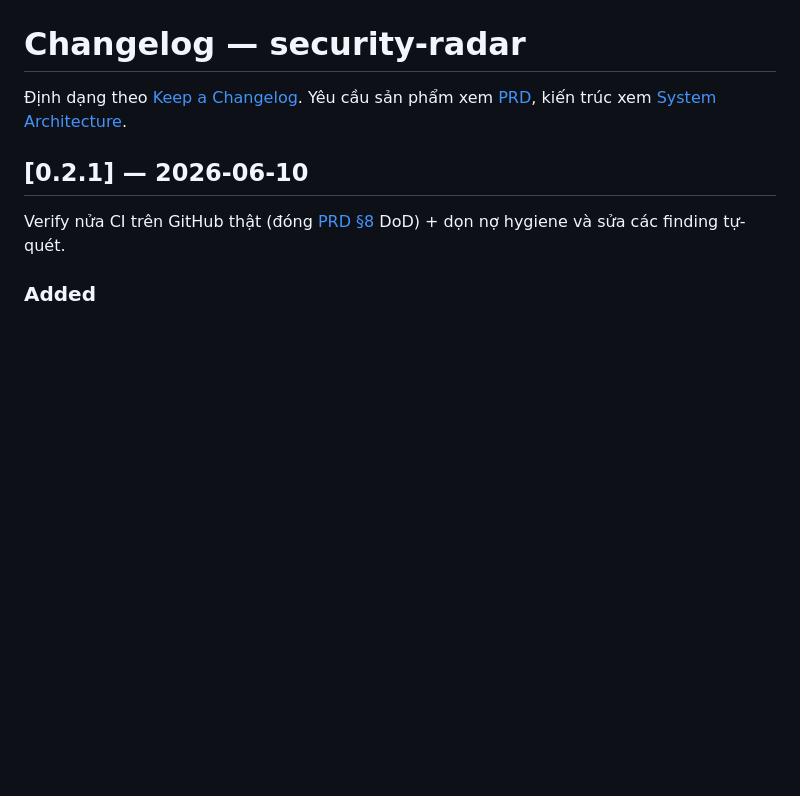
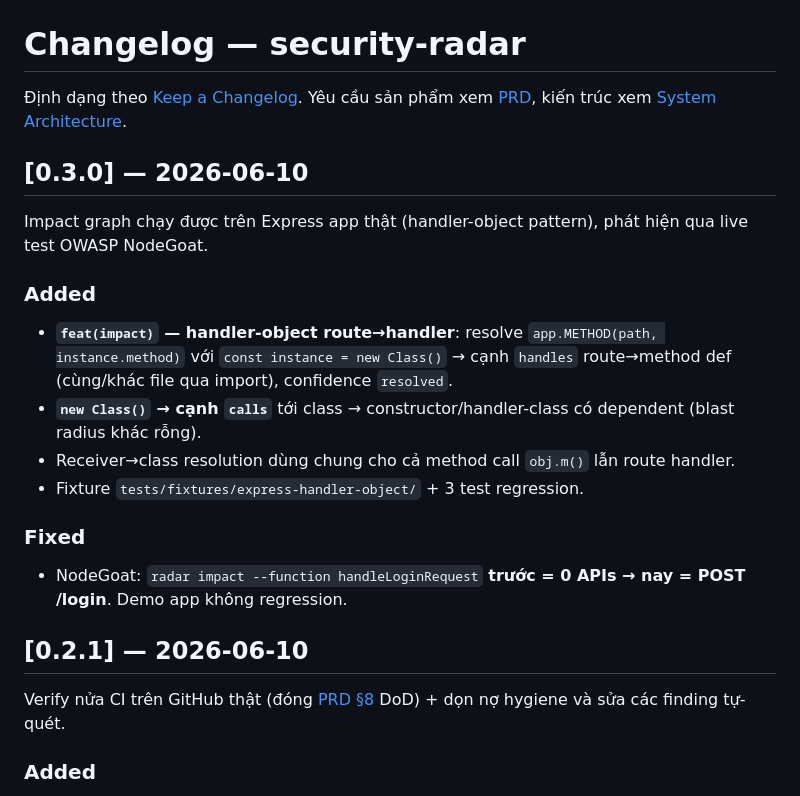
Before and after one commit to CosmicAlpaca/Source-Code-Security-Scanner_v2, a Markdown page: docs/project-changelog.md, the part around the change. Drawn GitHub-style; blank space fills up the shorter version.

```diff
--- a/docs/project-changelog.md
+++ b/docs/project-changelog.md
@@ -1,6 +1,22 @@
 # Changelog — security-radar
 
 Định dạng theo [Keep a Changelog](https://keepachangelog.com/). Yêu cầu sản phẩm xem [PRD](./security-radar-prd.md), kiến trúc xem [System Architecture](./system-architecture.md).
+
+## [0.3.0] — 2026-06-10
+
+Impact graph chạy được trên Express app thật (handler-object pattern), phát hiện qua live test OWASP NodeGoat.
+
+### Added
+
+- **`feat(impact)` — handler-object route→handler**: resolve `app.METHOD(path, instance.method)` với
+  `const instance = new Class()` → cạnh `handles` route→method def (cùng/khác file qua import), confidence `resolved`.
+- **`new Class()` → cạnh `calls`** tới class → constructor/handler-class có dependent (blast radius khác rỗng).
+- Receiver→class resolution dùng chung cho cả method call `obj.m()` lẫn route handler.
+- Fixture `tests/fixtures/express-handler-object/` + 3 test regression.
+
+### Fixed
+
+- NodeGoat: `radar impact --function handleLoginRequest` **trước = 0 APIs → nay = POST /login**. Demo app không regression.
 
 ## [0.2.1] — 2026-06-10
 
```
Also changed, not shown: README.md (+3 -2 lines), docs/system-architecture.md (+2 -0 lines).
